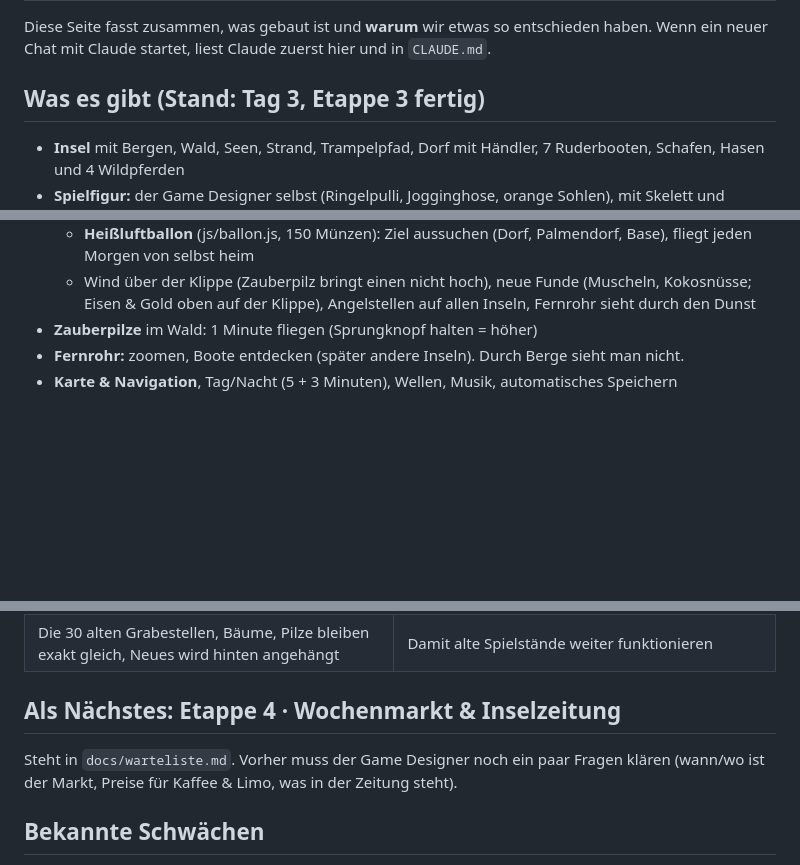
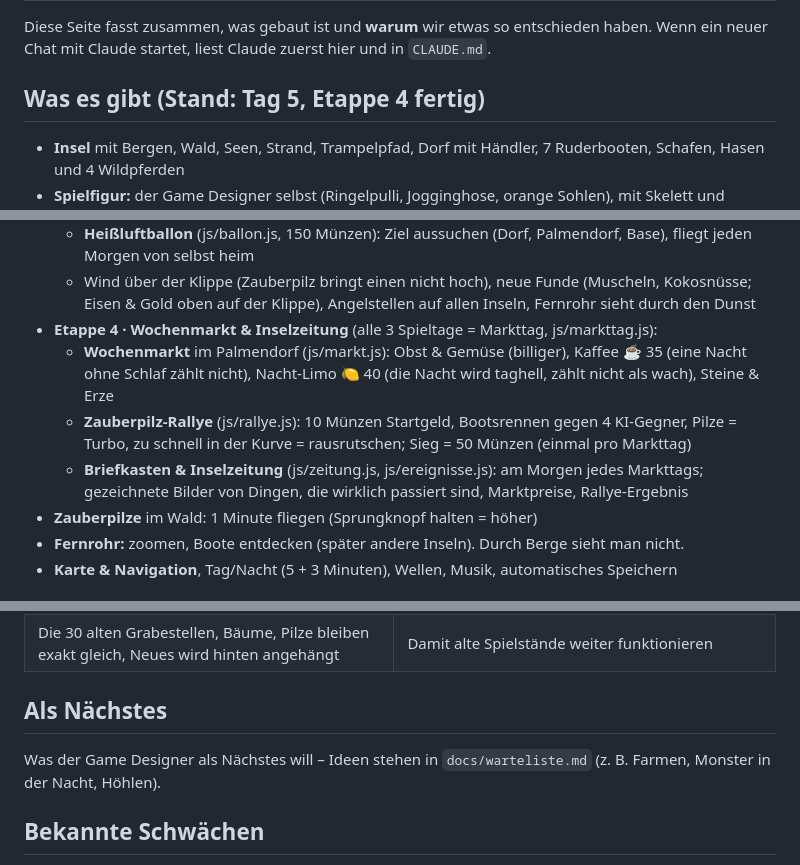
Before and after one commit to TimoomiT2026/ferienprojekt-spiel, a Markdown page: docs/projektstand.md, 3 parts joined by grey strips. Rendered like a GitHub page; blank space fills up the shorter version.

```diff
--- a/docs/projektstand.md
+++ b/docs/projektstand.md
@@ -3,7 +3,7 @@
 Diese Seite fasst zusammen, was gebaut ist und **warum** wir etwas so entschieden haben.
 Wenn ein neuer Chat mit Claude startet, liest Claude zuerst hier und in `CLAUDE.md`.
 
-## Was es gibt (Stand: Tag 3, Etappe 3 fertig)
+## Was es gibt (Stand: Tag 5, Etappe 4 fertig)
 - **Insel** mit Bergen, Wald, Seen, Strand, Trampelpfad, Dorf mit Händler, 7 Ruderbooten, Schafen, Hasen und 4 Wildpferden
 - **Spielfigur:** der Game Designer selbst (Ringelpulli, Jogginghose, orange Sohlen), mit Skelett und Animationen
 - **Überleben:** einmal am Tag essen (sonst halb so schnell), spätestens jede 2. Nacht schlafen (sonst −50 Münzen)
@@ -19,6 +19,10 @@ Wenn ein neuer Chat mit Claude startet, liest Claude zuerst hier und in `CLAUDE.
   - **Tauchen** (js/tauchen.js) mit Luft-Anzeige; im See oben auf der Klippe liegt das **Insadorium** (roter, grell leuchtender Stein) → **Finale** mit Konfetti + Dankeschön (js/finale.js), danach frei weiterspielen
   - **Heißluftballon** (js/ballon.js, 150 Münzen): Ziel aussuchen (Dorf, Palmendorf, Base), fliegt jeden Morgen von selbst heim
   - Wind über der Klippe (Zauberpilz bringt einen nicht hoch), neue Funde (Muscheln, Kokosnüsse; Eisen & Gold oben auf der Klippe), Angelstellen auf allen Inseln, Fernrohr sieht durch den Dunst
+- **Etappe 4 · Wochenmarkt & Inselzeitung** (alle 3 Spieltage = Markttag, js/markttag.js):
+  - **Wochenmarkt** im Palmendorf (js/markt.js): Obst & Gemüse (billiger), Kaffee ☕ 35 (eine Nacht ohne Schlaf zählt nicht), Nacht-Limo 🍋 40 (die Nacht wird taghell, zählt nicht als wach), Steine & Erze
+  - **Zauberpilz-Rallye** (js/rallye.js): 10 Münzen Startgeld, Bootsrennen gegen 4 KI-Gegner, Pilze = Turbo, zu schnell in der Kurve = rausrutschen; Sieg = 50 Münzen (einmal pro Markttag)
+  - **Briefkasten & Inselzeitung** (js/zeitung.js, js/ereignisse.js): am Morgen jedes Markttags; gezeichnete Bilder von Dingen, die wirklich passiert sind, Marktpreise, Rallye-Ergebnis
 - **Zauberpilze** im Wald: 1 Minute fliegen (Sprungknopf halten = höher)
 - **Fernrohr:** zoomen, Boote entdecken (später andere Inseln). Durch Berge sieht man nicht.
 - **Karte & Navigation**, Tag/Nacht (5 + 3 Minuten), Wellen, Musik, automatisches Speichern
@@ -39,8 +43,8 @@ Wenn ein neuer Chat mit Claude startet, liest Claude zuerst hier und in `CLAUDE.
 | Kein Zauberpilz-Flug aufs Klippen-Plateau (Wind) | Game Designer: Man soll sich die Seilkanone erarbeiten |
 | Die 30 alten Grabestellen, Bäume, Pilze bleiben exakt gleich, Neues wird hinten angehängt | Damit alte Spielstände weiter funktionieren |
 
-## Als Nächstes: Etappe 4 · Wochenmarkt & Inselzeitung
-Steht in `docs/warteliste.md`. Vorher muss der Game Designer noch ein paar Fragen klären (wann/wo ist der Markt, Preise für Kaffee & Limo, was in der Zeitung steht).
+## Als Nächstes
+Was der Game Designer als Nächstes will – Ideen stehen in `docs/warteliste.md` (z. B. Farmen, Monster in der Nacht, Höhlen).
 
 ## Bekannte Schwächen
 - Auf dem iPad Air (2025) läuft es flüssig; am MacBook ruckelte es kurz am Anfang (Shader werden jetzt vorab vorbereitet)
```
Also changed, not shown: docs/steuerung.md (+6 -0 lines), docs/warteliste.md (+10 -10 lines).
